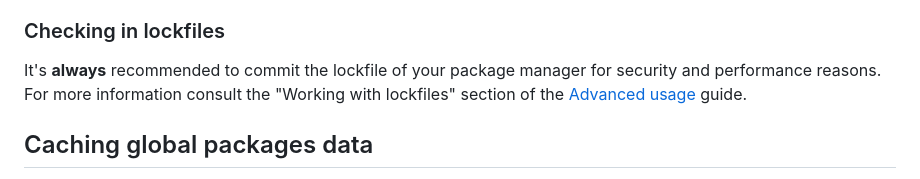
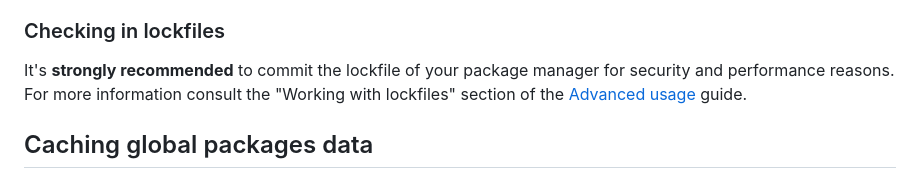
Before and after one commit to actions/setup-node, a Markdown page: README.md, the part around the change. Rendered like a GitHub page.

Commit message:
update documentation for lockfile

```diff
--- a/README.md
+++ b/README.md
@@ -148,7 +148,7 @@ Since it will not be cached always, there is possibility of hitting rate limit w
 
 ### Checking in lockfiles
 
-It's **always** recommended to commit the lockfile of your package manager for security and performance reasons. For more information consult the "Working with lockfiles" section of the [Advanced usage](docs/advanced-usage.md#working-with-lockfiles) guide.
+It's **strongly recommended** to commit the lockfile of your package manager for security and performance reasons. For more information consult the "Working with lockfiles" section of the [Advanced usage](docs/advanced-usage.md#working-with-lockfiles) guide.
 
 ## Caching global packages data
 
```
Also changed, not shown: docs/advanced-usage.md (+21 -1 lines).
